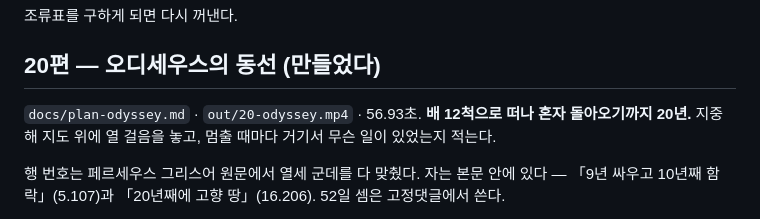
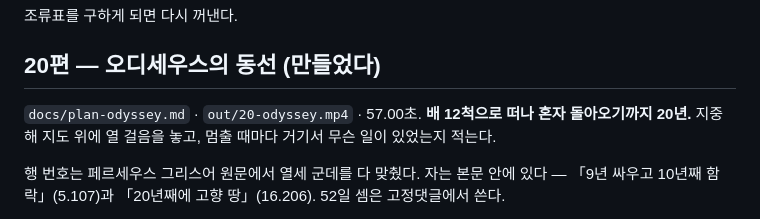
Before and after one commit to Hyunjoon-Jin/Videomaker, a Markdown page: docs/plan-queue.md, the part around the change. Drawn GitHub-style.

```diff
--- a/docs/plan-queue.md
+++ b/docs/plan-queue.md
@@ -103,7 +103,7 @@
 
 ## 20편 — 오디세우스의 동선 **(만들었다)**
 
-`docs/plan-odyssey.md` · `out/20-odyssey.mp4` · 56.93초.
+`docs/plan-odyssey.md` · `out/20-odyssey.mp4` · 57.00초.
 **배 12척으로 떠나 혼자 돌아오기까지 20년.** 지중해 지도 위에
 열 걸음을 놓고, 멈출 때마다 거기서 무슨 일이 있었는지 적는다.
 
```
Also changed, not shown: docs/plan-odyssey.md (+2 -2 lines).
